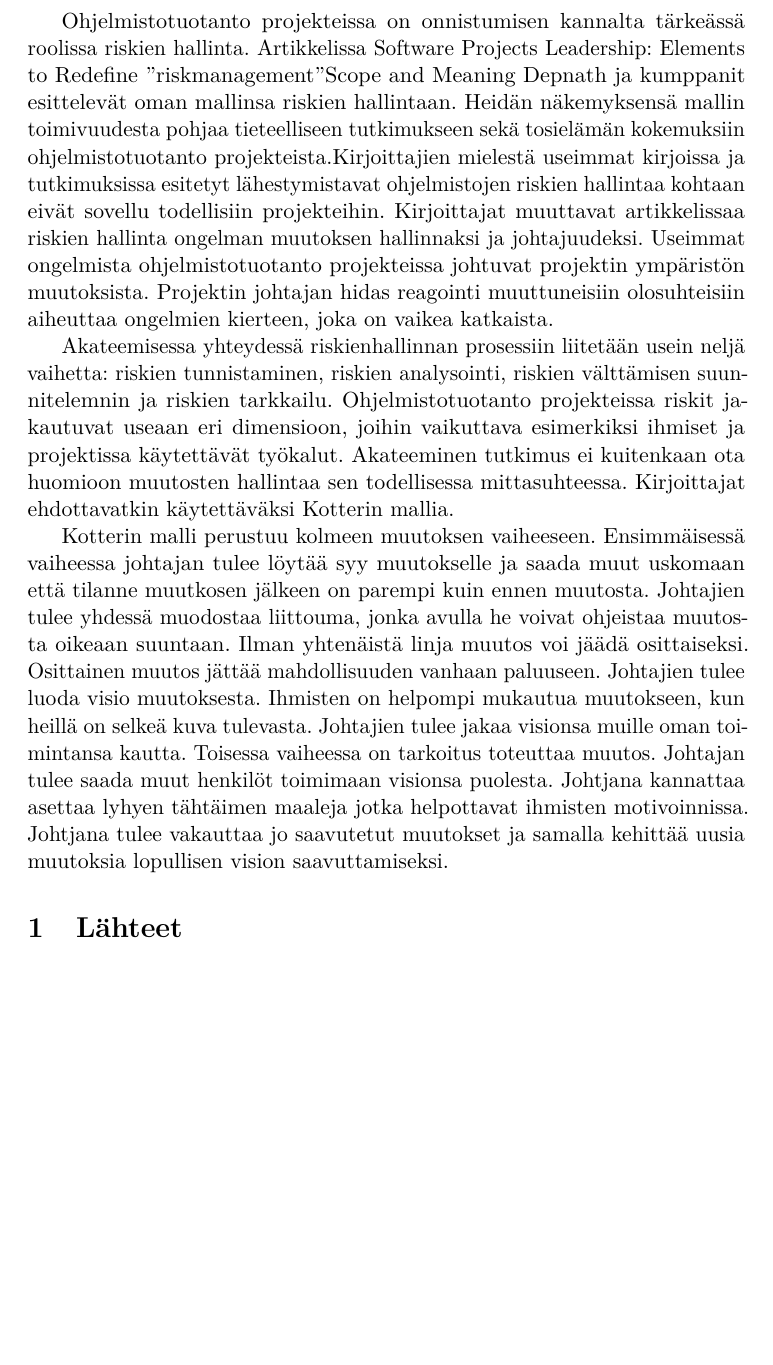
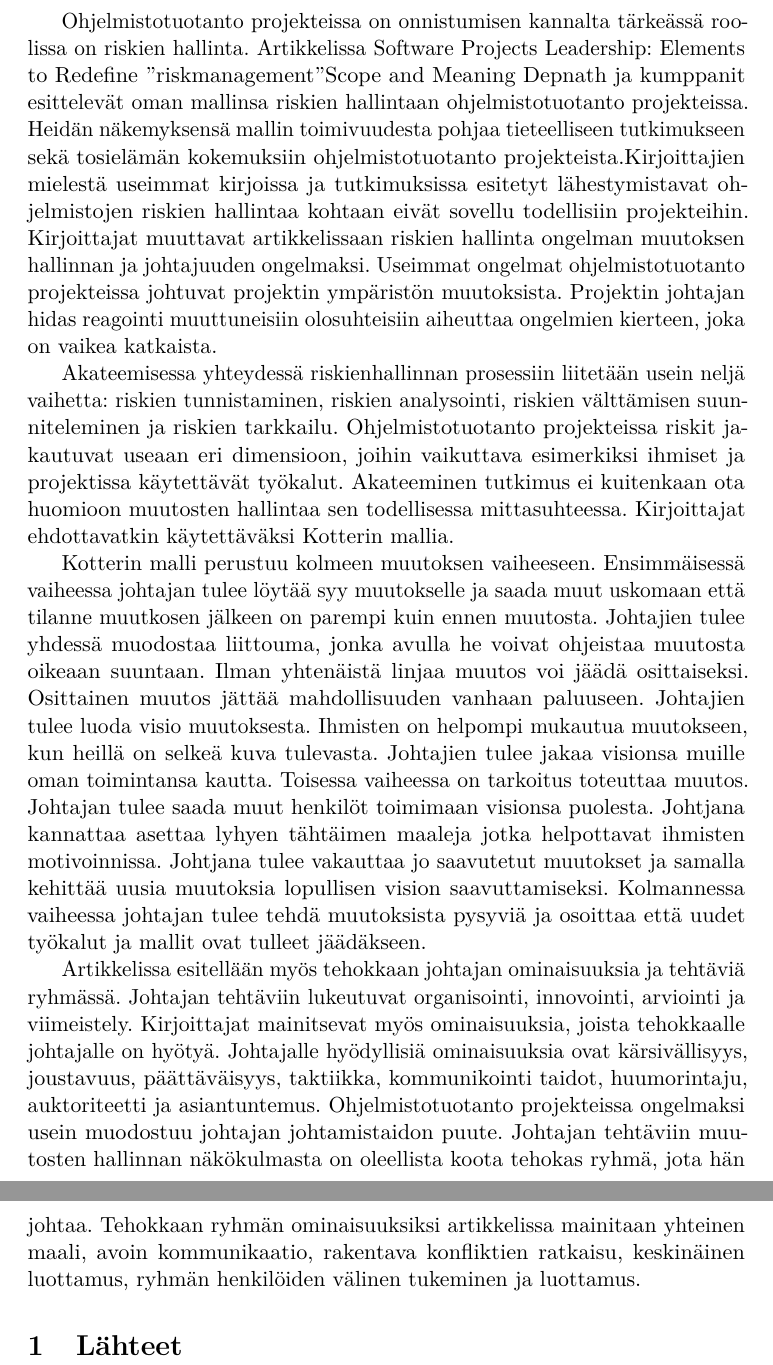
Before and after one commit to miilkivi/kandidaatinTutkielma, a LaTeX document (referaatti.tex): part of page 2 of 2 before the commit and two parts of pages 2 and 3 of 3 after it, the two joined at a grey line, cut so that both start at the same text, the shorter picture padded with empty space. Compiled offline with pdfLaTeX.

Commit message:
Lisättiin kappale referaatti.tex vielä hieman niin päästään hiomaan

```diff
--- a/referaatti.tex
+++ b/referaatti.tex
@@ -117,11 +117,13 @@
 
 % Write some science here.
 
-Ohjelmistotuotanto projekteissa on onnistumisen kannalta tärkeässä roolissa riskien hallinta. Artikkelissa Software Projects Leadership: Elements to Redefine "riskmanagement" Scope and Meaning Depnath ja kumppanit esittelevät oman mallinsa riskien hallintaan. Heidän näkemyksensä mallin toimivuudesta pohjaa tieteelliseen tutkimukseen sekä tosielämän kokemuksiin ohjelmistotuotanto projekteista.Kirjoittajien mielestä useimmat kirjoissa ja tutkimuksissa esitetyt lähestymistavat ohjelmistojen riskien hallintaa kohtaan eivät sovellu todellisiin projekteihin. Kirjoittajat muuttavat artikkelissaa riskien hallinta ongelman muutoksen hallinnaksi ja johtajuudeksi. Useimmat ongelmista ohjelmistotuotanto projekteissa johtuvat projektin ympäristön muutoksista.  Projektin johtajan hidas reagointi muuttuneisiin olosuhteisiin aiheuttaa ongelmien kierteen, joka on vaikea katkaista.
+Ohjelmistotuotanto projekteissa on onnistumisen kannalta tärkeässä roolissa on riskien hallinta. Artikkelissa Software Projects Leadership: Elements to Redefine "riskmanagement" Scope and Meaning Depnath ja kumppanit esittelevät oman mallinsa riskien hallintaan ohjelmistotuotanto projekteissa. Heidän näkemyksensä mallin toimivuudesta pohjaa tieteelliseen tutkimukseen sekä tosielämän kokemuksiin ohjelmistotuotanto projekteista.Kirjoittajien mielestä useimmat kirjoissa ja tutkimuksissa esitetyt lähestymistavat ohjelmistojen riskien hallintaa kohtaan eivät sovellu todellisiin projekteihin. Kirjoittajat muuttavat artikkelissaan riskien hallinta ongelman muutoksen hallinnan ja johtajuuden ongelmaksi. Useimmat ongelmat ohjelmistotuotanto projekteissa johtuvat projektin ympäristön muutoksista.  Projektin johtajan hidas reagointi muuttuneisiin olosuhteisiin aiheuttaa ongelmien kierteen, joka on vaikea katkaista.
 
-Akateemisessa yhteydessä riskienhallinnan prosessiin liitetään usein neljä vaihetta: riskien tunnistaminen, riskien analysointi, riskien välttämisen suunnitelemnin ja riskien tarkkailu. Ohjelmistotuotanto projekteissa riskit jakautuvat useaan eri dimensioon, joihin vaikuttava esimerkiksi ihmiset ja projektissa käytettävät työkalut. Akateeminen tutkimus ei kuitenkaan ota huomioon muutosten hallintaa sen todellisessa mittasuhteessa. Kirjoittajat ehdottavatkin käytettäväksi Kotterin mallia.
+Akateemisessa yhteydessä riskienhallinnan prosessiin liitetään usein neljä vaihetta: riskien tunnistaminen, riskien analysointi, riskien välttämisen suunniteleminen ja riskien tarkkailu. Ohjelmistotuotanto projekteissa riskit jakautuvat useaan eri dimensioon, joihin vaikuttava esimerkiksi ihmiset ja projektissa käytettävät työkalut. Akateeminen tutkimus ei kuitenkaan ota huomioon muutosten hallintaa sen todellisessa mittasuhteessa. Kirjoittajat ehdottavatkin käytettäväksi Kotterin mallia.
 
-Kotterin malli perustuu kolmeen muutoksen vaiheeseen. Ensimmäisessä vaiheessa johtajan tulee löytää syy muutokselle ja saada muut uskomaan että tilanne muutkosen jälkeen on parempi kuin ennen muutosta. Johtajien tulee yhdessä muodostaa liittouma, jonka avulla he voivat ohjeistaa muutosta oikeaan suuntaan. Ilman yhtenäistä linja muutos voi jäädä osittaiseksi. Osittainen muutos jättää mahdollisuuden vanhaan paluuseen. Johtajien tulee luoda visio muutoksesta. Ihmisten on helpompi mukautua muutokseen, kun heillä on selkeä kuva tulevasta. Johtajien tulee jakaa visionsa muille oman toimintansa kautta. Toisessa vaiheessa on tarkoitus toteuttaa muutos. Johtajan tulee saada muut henkilöt toimimaan visionsa puolesta. Johtjana kannattaa asettaa lyhyen tähtäimen maaleja jotka helpottavat  ihmisten motivoinnissa. Johtjana tulee vakauttaa jo saavutetut muutokset ja samalla kehittää uusia muutoksia lopullisen vision saavuttamiseksi.
+Kotterin malli perustuu kolmeen muutoksen vaiheeseen. Ensimmäisessä vaiheessa johtajan tulee löytää syy muutokselle ja saada muut uskomaan että tilanne muutkosen jälkeen on parempi kuin ennen muutosta. Johtajien tulee yhdessä muodostaa liittouma, jonka avulla he voivat ohjeistaa muutosta oikeaan suuntaan. Ilman yhtenäistä linjaa muutos voi jäädä osittaiseksi. Osittainen muutos jättää mahdollisuuden vanhaan paluuseen. Johtajien tulee luoda visio muutoksesta. Ihmisten on helpompi mukautua muutokseen, kun heillä on selkeä kuva tulevasta. Johtajien tulee jakaa visionsa muille oman toimintansa kautta. Toisessa vaiheessa on tarkoitus toteuttaa muutos. Johtajan tulee saada muut henkilöt toimimaan visionsa puolesta. Johtjana kannattaa asettaa lyhyen tähtäimen maaleja jotka helpottavat  ihmisten motivoinnissa. Johtjana tulee vakauttaa jo saavutetut muutokset ja samalla kehittää uusia muutoksia lopullisen vision saavuttamiseksi.  Kolmannessa vaiheessa johtajan tulee tehdä muutoksista pysyviä ja osoittaa että uudet työkalut ja mallit ovat tulleet jäädäkseen.
+
+Artikkelissa esitellään myös tehokkaan johtajan ominaisuuksia ja tehtäviä ryhmässä. Johtajan tehtäviin lukeutuvat organisointi, innovointi, arviointi ja viimeistely. Kirjoittajat mainitsevat myös ominaisuuksia, joista tehokkaalle johtajalle on hyötyä. Johtajalle hyödyllisiä ominaisuuksia ovat kärsivällisyys, joustavuus, päättäväisyys, taktiikka, kommunikointi taidot, huumorintaju, auktoriteetti ja asiantuntemus. Ohjelmistotuotanto projekteissa ongelmaksi usein muodostuu johtajan johtamistaidon puute. Johtajan tehtäviin muutosten hallinnan näkökulmasta on oleellista koota tehokas ryhmä, jota hän johtaa. Tehokkaan ryhmän ominaisuuksiksi artikkelissa mainitaan yhteinen maali, avoin kommunikaatio, rakentava konfliktien ratkaisu, keskinäinen luottamus, ryhmän henkilöiden välinen tukeminen ja luottamus.
 
 
 % --- Back matter ---
```
